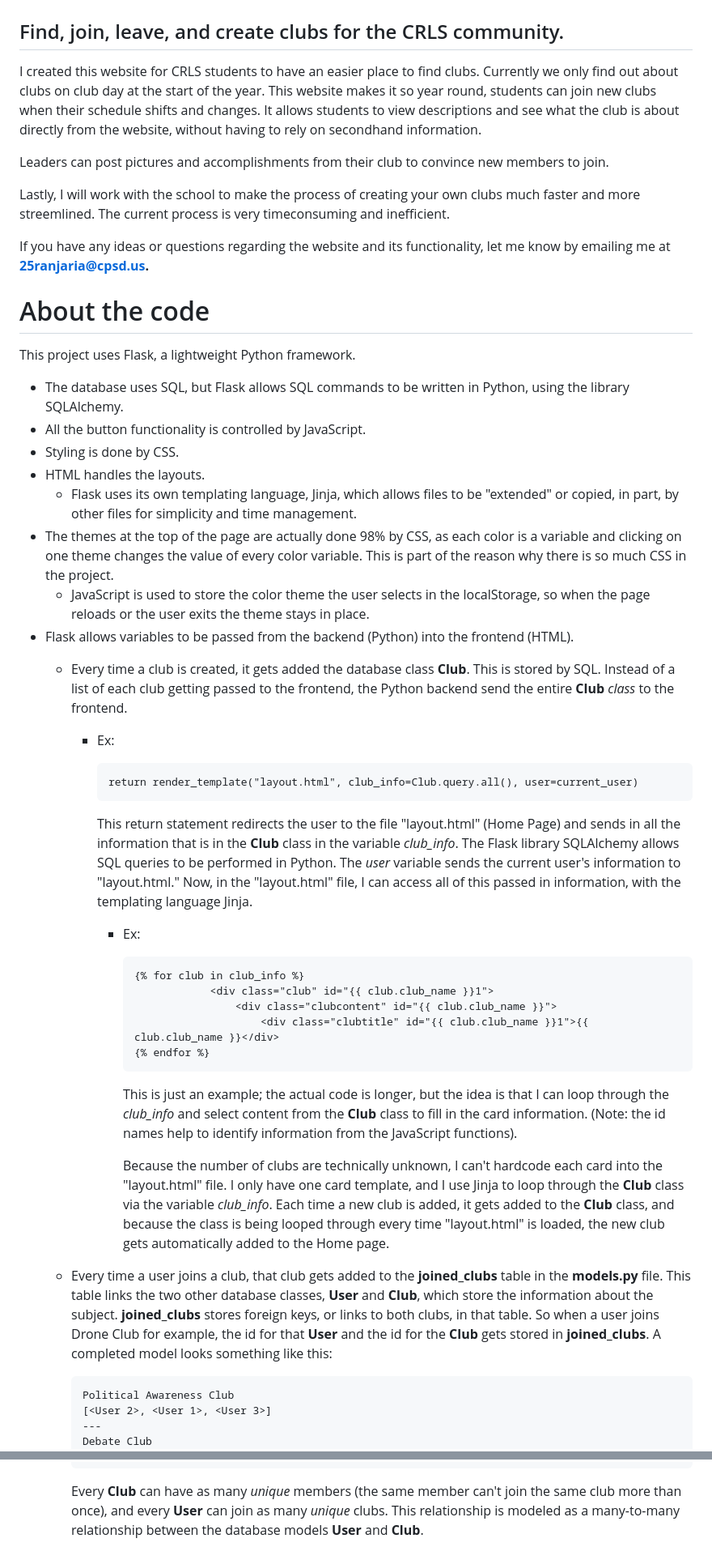
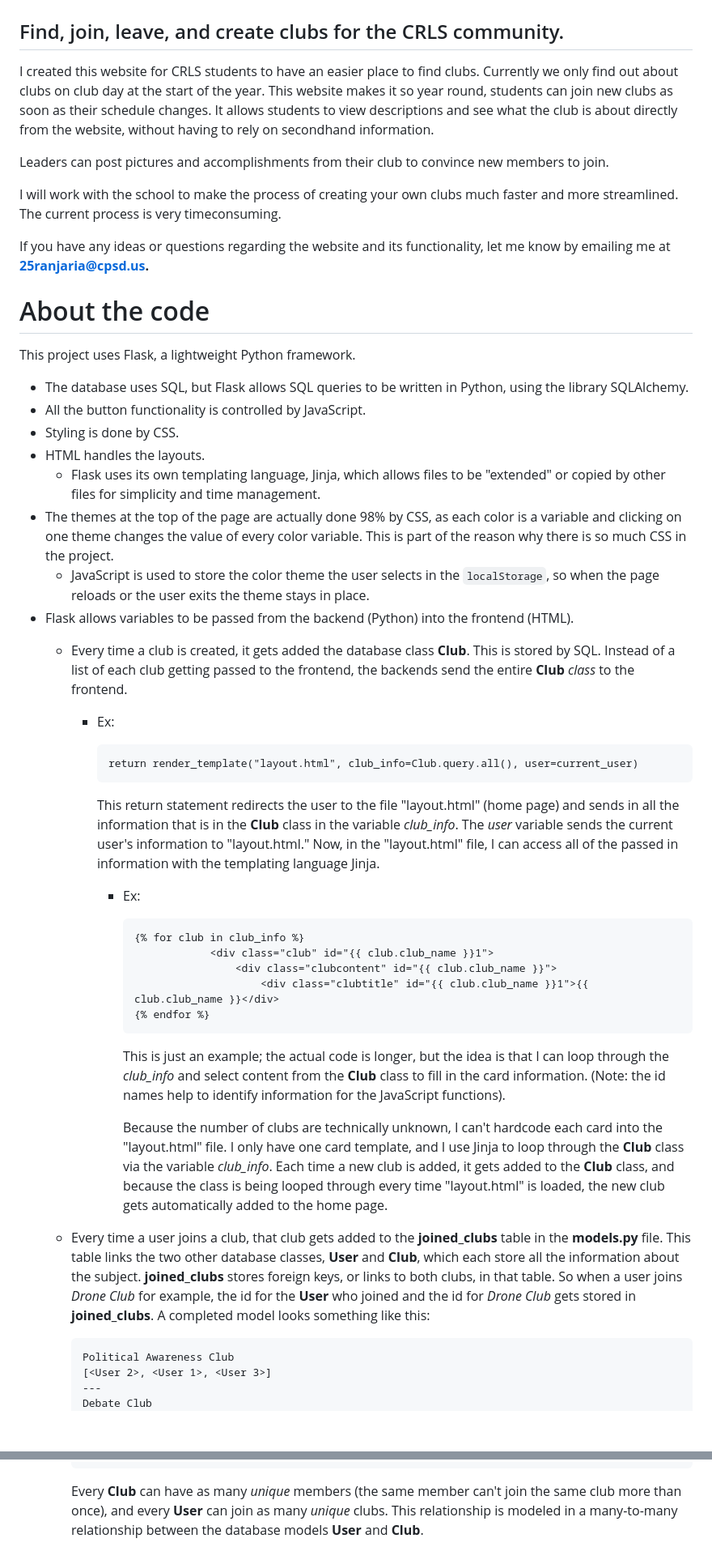
Before and after one commit to Rehaan12345/clubfinder, a Markdown page: README.md, 2 parts joined by grey strips. Shown: that part at 81% size. Drawn GitHub-style; blank space fills up the shorter version.

Commit message:
Adjusted readme file

````diff
--- a/README.md
+++ b/README.md
@@ -2,11 +2,11 @@
 
 ## Find, join, leave, and create clubs for the CRLS community.
 
-I created this website for CRLS students to have an easier place to find clubs. Currently we only find out about clubs on club day at the start of the year. This website makes it so year round, students can join new clubs when their schedule shifts and changes. It allows students to view descriptions and see what the club is about directly from the website, without having to rely on secondhand information.
+I created this website for CRLS students to have an easier place to find clubs. Currently we only find out about clubs on club day at the start of the year. This website makes it so year round, students can join new clubs as soon as their schedule changes. It allows students to view descriptions and see what the club is about directly from the website, without having to rely on secondhand information.
 
 Leaders can post pictures and accomplishments from their club to convince new members to join.
 
-Lastly, I will work with the school to make the process of creating your own clubs much faster and more streemlined. The current process is very timeconsuming and inefficient.
+I will work with the school to make the process of creating your own clubs much faster and more streamlined. The current process is very timeconsuming.
 
 If you have any ideas or questions regarding the website and its functionality, let me know by emailing me at **25ranjaria@cpsd.us.**
 
@@ -14,21 +14,21 @@ If you have any ideas or questions regarding the website and its functionality,
 
 This project uses Flask, a lightweight Python framework.
 
-- The database uses SQL, but Flask allows SQL commands to be written in Python, using the library SQLAlchemy.
+- The database uses SQL, but Flask allows SQL queries to be written in Python, using the library SQLAlchemy.
 - All the button functionality is controlled by JavaScript.
 - Styling is done by CSS.
 - HTML handles the layouts.
-  - Flask uses its own templating language, Jinja, which allows files to be "extended" or copied, in part, by other files for simplicity and time management.
+  - Flask uses its own templating language, Jinja, which allows files to be "extended" or copied by other files for simplicity and time management.
 - The themes at the top of the page are actually done 98% by CSS, as each color is a variable and clicking on one theme changes the value of every color variable. This is part of the reason why there is so much CSS in the project.
-  - JavaScript is used to store the color theme the user selects in the localStorage, so when the page reloads or the user exits the theme stays in place.
+  - JavaScript is used to store the color theme the user selects in the ```localStorage```, so when the page reloads or the user exits the theme stays in place.
 - Flask allows variables to be passed from the backend (Python) into the frontend (HTML).
-  - Every time a club is created, it gets added the database class **Club**. This is stored by SQL. Instead of a list of each club getting passed to the frontend, the Python backend send the entire **Club** *class* to the frontend.
+  - Every time a club is created, it gets added the database class **Club**. This is stored by SQL. Instead of a list of each club getting passed to the frontend, the backends send the entire **Club** *class* to the frontend.
     - Ex:
 
         ```
         return render_template("layout.html", club_info=Club.query.all(), user=current_user)
         ```
-        This return statement redirects the user to the file "layout.html" (Home Page) and sends in all the information that is in the **Club** class in the variable *club_info*. The Flask library SQLAlchemy allows SQL queries to be performed in Python. The *user* variable sends the current user's information to "layout.html." Now, in the "layout.html" file, I can access all of this passed in information, with the templating language Jinja.
+        This return statement redirects the user to the file "layout.html" (home page) and sends in all the information that is in the **Club** class in the variable *club_info*. The *user* variable sends the current user's information to "layout.html." Now, in the "layout.html" file, I can access all of the passed in information with the templating language Jinja.
 
         - Ex:
             ```
@@ -38,11 +38,11 @@ This project uses Flask, a lightweight Python framework.
                                 <div class="clubtitle" id="{{ club.club_name }}1">{{ club.club_name }}</div>
             {% endfor %}
             ```
-            This is just an example; the actual code is longer, but the idea is that I can loop through the *club_info* and select content from the **Club** class to fill in the card information. (Note: the id names help to identify information from the JavaScript functions).
+            This is just an example; the actual code is longer, but the idea is that I can loop through the *club_info* and select content from the **Club** class to fill in the card information. (Note: the id names help to identify information for the JavaScript functions).
 
-            Because the number of clubs are technically unknown, I can't hardcode each card into the "layout.html" file. I only have one card template, and I use Jinja to loop through the **Club** class via the variable *club_info*. Each time a new club is added, it gets added to the **Club** class, and because the class is being looped through every time "layout.html" is loaded, the new club gets automatically added to the Home page.
+            Because the number of clubs are technically unknown, I can't hardcode each card into the "layout.html" file. I only have one card template, and I use Jinja to loop through the **Club** class via the variable *club_info*. Each time a new club is added, it gets added to the **Club** class, and because the class is being looped through every time "layout.html" is loaded, the new club gets automatically added to the home page.
 
-  - Every time a user joins a club, that club gets added to the **joined_clubs** table in the **models.py** file. This table links the two other database classes, **User** and **Club**, which store the information about the subject. **joined_clubs** stores foreign keys, or links to both clubs, in that table. So when a user joins Drone Club for example, the id for that **User** and the id for the **Club** gets stored in **joined_clubs**. A completed model looks something like this:
+  - Every time a user joins a club, that club gets added to the **joined_clubs** table in the **models.py** file. This table links the two other database classes, **User** and **Club**, which each store all the information about the subject. **joined_clubs** stores foreign keys, or links to both clubs, in that table. So when a user joins *Drone Club* for example, the id for the **User** who joined and the id for *Drone Club* gets stored in **joined_clubs**. A completed model looks something like this:
 
     ```
     Political Awareness Club
@@ -64,4 +64,4 @@ This project uses Flask, a lightweight Python framework.
     [<Club 1>, <Club 2>]
     ---
     ```
-    Every **Club** can have as many *unique* members (the same member can't join the same club more than once), and every **User** can join as many *unique* clubs. This relationship is modeled as a many-to-many relationship between the database models **User** and **Club**.
+    Every **Club** can have as many *unique* members (the same member can't join the same club more than once), and every **User** can join as many *unique* clubs. This relationship is modeled in a many-to-many relationship between the database models **User** and **Club**.
````
